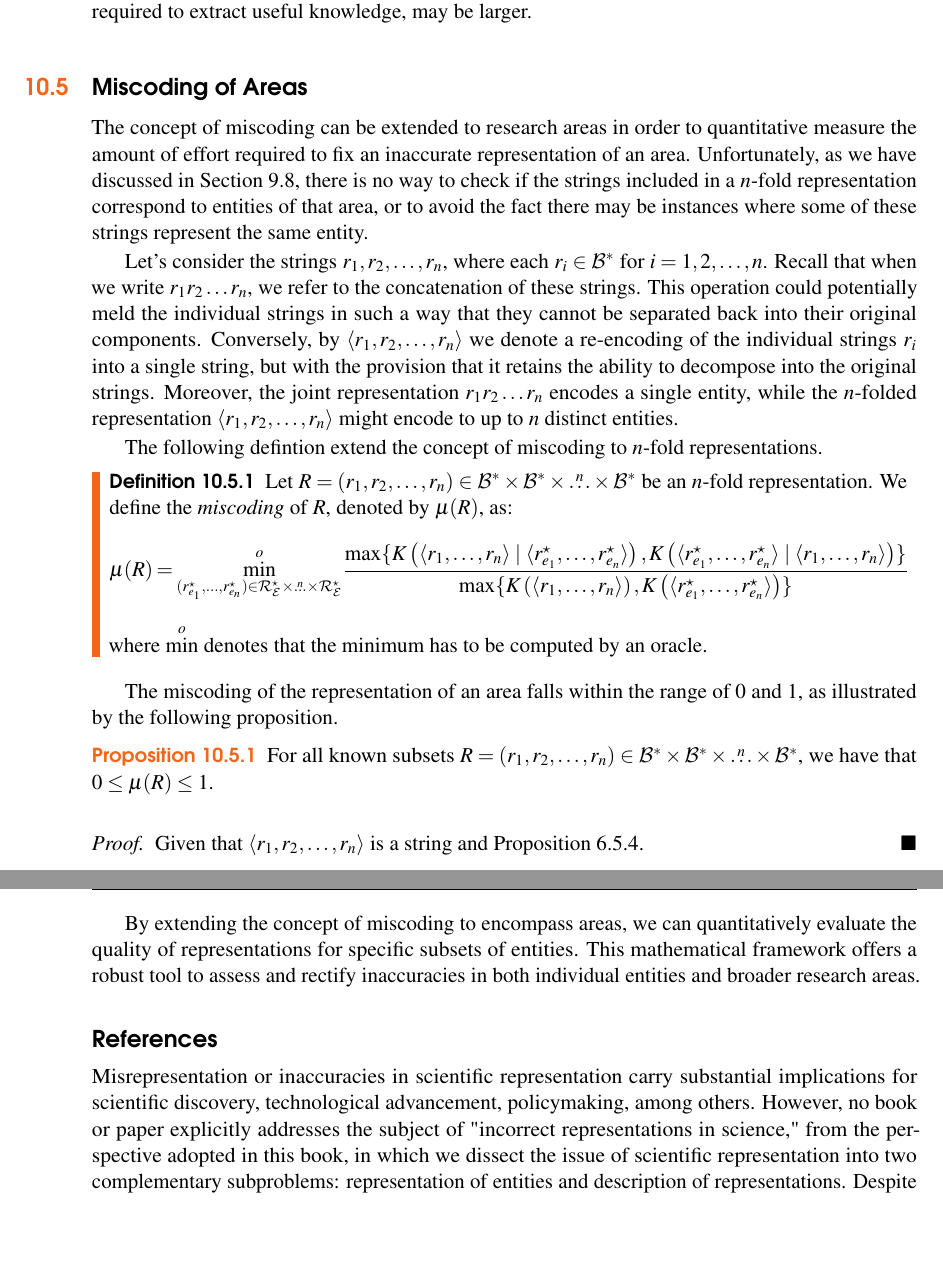
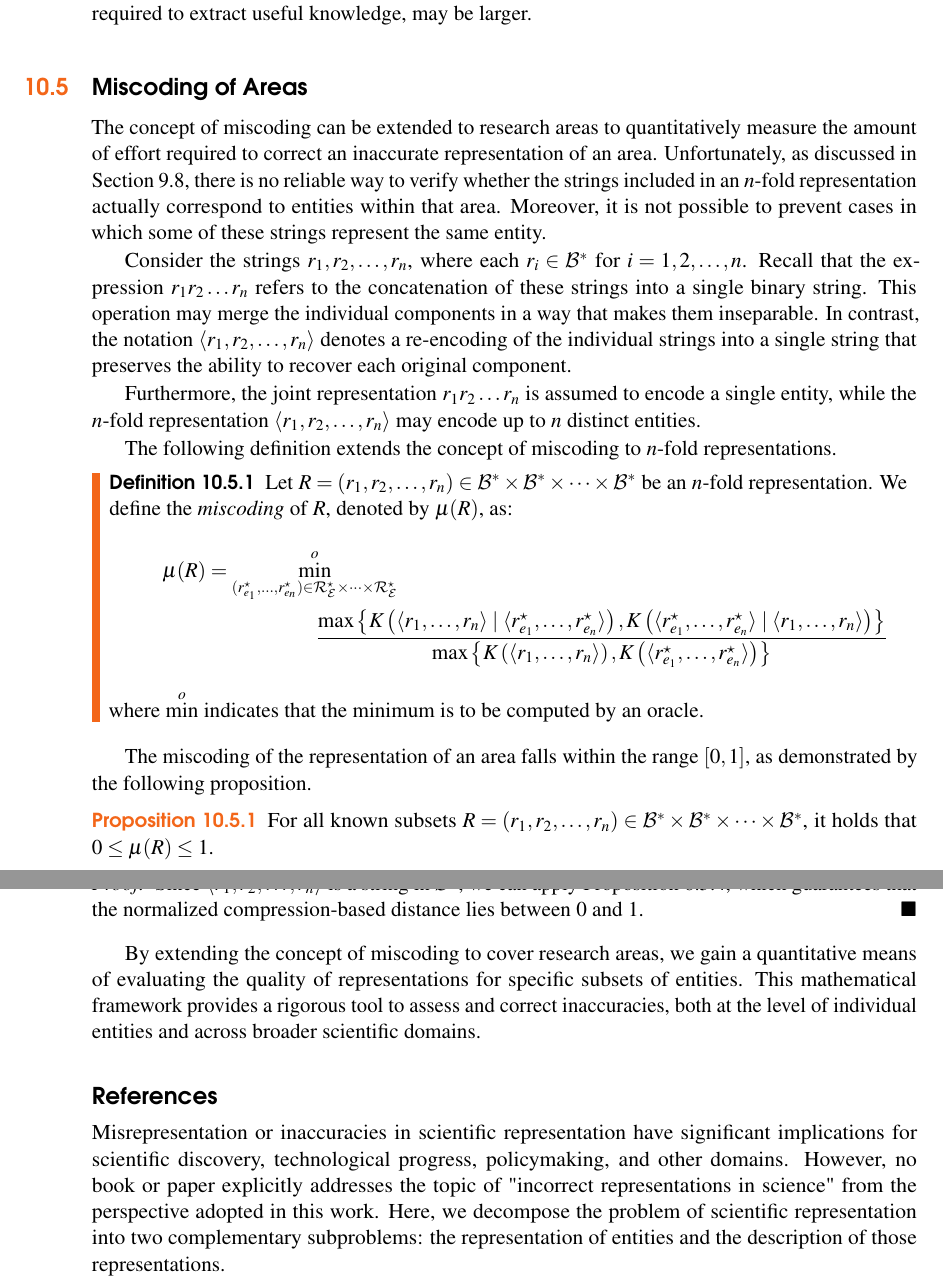
Before and after one commit to rleiva/NescienceBook, a LaTeX thesis (main.tex, which reads Miscoding.tex): two parts of pages 212 and 213 of 366, joined at a grey line, cut so that both start at the same text, the shorter picture padded with empty space. Compiled offline with pdfLaTeX.

Commit message:
Miscoding chapter finished

```diff
--- a/Miscoding.tex
+++ b/Miscoding.tex
@@ -292,32 +292,44 @@ The normalized compression distance between a targetless representation and the
 \section{Miscoding of Areas}
 \label{sec:miscoding_areas}
 
-The concept of miscoding can be extended to research areas in order to quantitative measure the amount of effort required to fix an inaccurate representation of an area. Unfortunately, as we have discussed in Section \ref{sec:areas}, there is no way to check if the strings included in a $n$-fold representation correspond to entities of that area, or to avoid the fact there may be instances where some of these strings represent the same entity.
+The concept of miscoding can be extended to research areas to quantitatively measure the amount of effort required to correct an inaccurate representation of an area. Unfortunately, as discussed in Section \ref{sec:areas}, there is no reliable way to verify whether the strings included in an $n$-fold representation actually correspond to entities within that area. Moreover, it is not possible to prevent cases in which some of these strings represent the same entity.
 
-Let's consider the strings $r_1, r_2, \ldots, r_n$, where each $r_i \in \mathcal{B}^\ast$ for $i=1, 2, \ldots, n$. Recall that when we write $r_1 r_2 \ldots r_n$, we refer to the concatenation of these strings. This operation could potentially meld the individual strings in such a way that they cannot be separated back into their original components. Conversely, by $\langle r_1, r_2, \ldots, r_n \rangle$ we denote a re-encoding of the individual strings $r_i$ into a single string, but with the provision that it retains the ability to decompose into the original strings. Moreover, the joint representation $r_1 r_2 \ldots r_n$ encodes a single entity, while the $n$-folded representation $\langle r_1, r_2, \ldots, r_n \rangle$ might encode to up to $n$ distinct entities.
+Consider the strings $r_1, r_2, \ldots, r_n$, where each $r_i \in \mathcal{B}^\ast$ for $i = 1, 2, \ldots, n$. Recall that the expression $r_1 r_2 \ldots r_n$ refers to the concatenation of these strings into a single binary string. This operation may merge the individual components in a way that makes them inseparable. In contrast, the notation $\langle r_1, r_2, \ldots, r_n \rangle$ denotes a re-encoding of the individual strings into a single string that preserves the ability to recover each original component.
 
-The following defintion extend the concept of miscoding to $n$-fold representations.
+Furthermore, the joint representation $r_1 r_2 \ldots r_n$ is assumed to encode a single entity, while the $n$-fold representation $\langle r_1, r_2, \ldots, r_n \rangle$ may encode up to $n$ distinct entities.
+
+The following definition extends the concept of miscoding to $n$-fold representations.
 
 \begin{definition}
-Let $R = \left( r_1, r_2, \ldots, r_n \right) \in \mathcal{B}^\ast \times \mathcal{B}^\ast \times \overset{n} \ldots \times \mathcal{B}^\ast$  be an $n$-fold representation. We define the \emph{miscoding} of $R$, denoted by $\mu(R)$, as:
-\[
-\mu(R) = \overset{o}{ \underset{ (r^\star_{e_1}, \ldots, r^\star_{e_n}) \in \mathcal{R}^\star_\mathcal{E} \times \overset{n} \ldots \times \mathcal{R}^\star_\mathcal{E} } \min} \frac{ \max\{ K \left( \langle r_1, \ldots, r_n \rangle \mid \langle r^\star_{e_1}, \ldots, r^\star_{e_n} \rangle \right), K \left( \langle  r^\star_{e_1}, \ldots, r^\star_{e_n} \rangle \mid \langle r_1, \ldots, r_n \rangle \right) \} } { \max\{ K \left( \langle r_1, \ldots, r_n \rangle \right), K \left( \langle r^\star_{e_1}, \ldots, r^\star_{e_n} \rangle \right) \} }
-\]
-where $\overset{o}{\min}$ denotes that the minimum has to be computed by an oracle.
+Let $R = \left( r_1, r_2, \ldots, r_n \right) \in \mathcal{B}^\ast \times \mathcal{B}^\ast \times \cdots \times \mathcal{B}^\ast$ be an $n$-fold representation. We define the \emph{miscoding} of $R$, denoted by $\mu(R)$, as:
+\begin{multline*}
+\mu(R) = \overset{o}{\underset{(r^\star_{e_1}, \ldots, r^\star_{e_n}) \in \mathcal{R}^\star_\mathcal{E} \times \cdots \times \mathcal{R}^\star_\mathcal{E}}{\min}} \\
+\frac{
+\max\left\{
+K\left( \langle r_1, \ldots, r_n \rangle \mid \langle r^\star_{e_1}, \ldots, r^\star_{e_n} \rangle \right),
+K\left( \langle r^\star_{e_1}, \ldots, r^\star_{e_n} \rangle \mid \langle r_1, \ldots, r_n \rangle \right)
+\right\}
+}{
+\max\left\{
+K\left( \langle r_1, \ldots, r_n \rangle \right),
+K\left( \langle r^\star_{e_1}, \ldots, r^\star_{e_n} \rangle \right)
+\right\}
+}
+\end{multline*}
+where $\overset{o}{\min}$ indicates that the minimum is to be computed by an oracle.
 \end{definition}
 
-The miscoding of the representation of an area falls within the range of $0$ and $1$, as illustrated by the following proposition.
+The miscoding of the representation of an area falls within the range $[0, 1]$, as demonstrated by the following proposition.
 
 \begin{proposition}
-\label{prop:inaccuracy:inaccuracy:range}
-For all known subsets $R = \left( r_1, r_2, \ldots, r_n \right) \in \mathcal{B}^\ast \times \mathcal{B}^\ast \times \overset{n} \ldots \times \mathcal{B}^\ast$, we have that $0 \leq \mu(R) \leq 1$.
+\label{prop:miscoding:area:range}
+For all known subsets $R = \left( r_1, r_2, \ldots, r_n \right) \in \mathcal{B}^\ast \times \mathcal{B}^\ast \times \cdots \times \mathcal{B}^\ast$, it holds that $0 \leq \mu(R) \leq 1$.
 \end{proposition}
 \begin{proof}
-Given that $\langle r_1, r_2, \ldots, r_n \rangle$ is a string and Proposition \ref{prop:ncd_between_zero_and_one}.
+Since $\langle r_1, r_2, \ldots, r_n \rangle$ is a string in $\mathcal{B}^\ast$, we can apply Proposition \ref{prop:ncd_between_zero_and_one}, which guarantees that the normalized compression-based distance lies between 0 and 1.
 \end{proof}
 
-By extending the concept of miscoding to encompass areas, we can quantitatively evaluate the quality of representations for specific subsets of entities. This mathematical framework offers a robust tool to assess and rectify inaccuracies in both individual entities and broader research areas.
-
+By extending the concept of miscoding to cover research areas, we gain a quantitative means of evaluating the quality of representations for specific subsets of entities. This mathematical framework provides a rigorous tool to assess and correct inaccuracies, both at the level of individual entities and across broader scientific domains.
 
 %
 % Section: References
@@ -325,4 +337,8 @@ By extending the concept of miscoding to encompass areas, we can quantitatively
 
 \section*{References}
 
-Misrepresentation or inaccuracies in scientific representation carry substantial implications for scientific discovery, technological advancement, policymaking, among others. However, no book or paper explicitly addresses the subject of "incorrect representations in science," from the perspective adopted in this book, in which we dissect the issue of scientific representation into two complementary subproblems: representation of entities and description of representations. Despite the absence of a direct focus, a variety of researchers have ventured into this domain indirectly. Their discussions often touch on concerns such as scientific fraud, the replication crisis, and the usage of incorrect models, to name a few.
+Misrepresentation or inaccuracies in scientific representation have significant implications for scientific discovery, technological progress, policymaking, and other domains. However, no book or paper explicitly addresses the topic of "incorrect representations in science" from the perspective adopted in this work. Here, we decompose the problem of scientific representation into two complementary subproblems: the representation of entities and the description of those representations.
+
+\cite{suppes2002representation} provides a formal foundation for scientific representation and emphasizes the role of structure-preserving mappings; his analysis is crucial for understanding when and how representations fail to capture relevant features of phenomena. \cite{van1980scientific} introduces the concept of "constructive empiricism" and highlights the model-dependent nature of scientific representation. \cite{latour2013laboratory} offers an ethnographic study of how scientific representations are socially constructed—and, at times, distorted—in scientific practice.
+
+Although the specific topic of incorrect representations has not been directly examined in this way, various researchers have addressed related concerns indirectly. Their discussions often focus on issues such as scientific fraud, the replication crisis, and the use of incorrect or misleading models. For example, \cite{ioannidis2005most} presents a widely cited empirical and philosophical analysis of how methodological biases, poor model design, and selective reporting contribute to unreliable or misleading scientific results.
```
